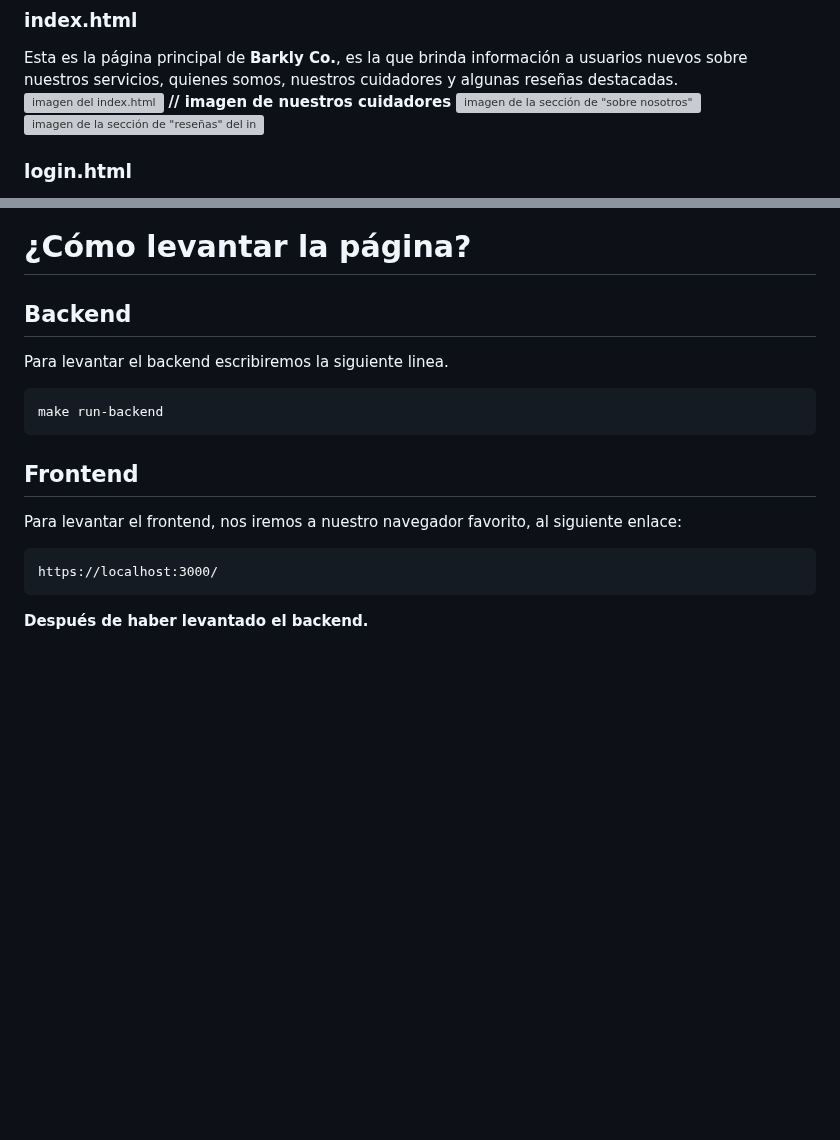
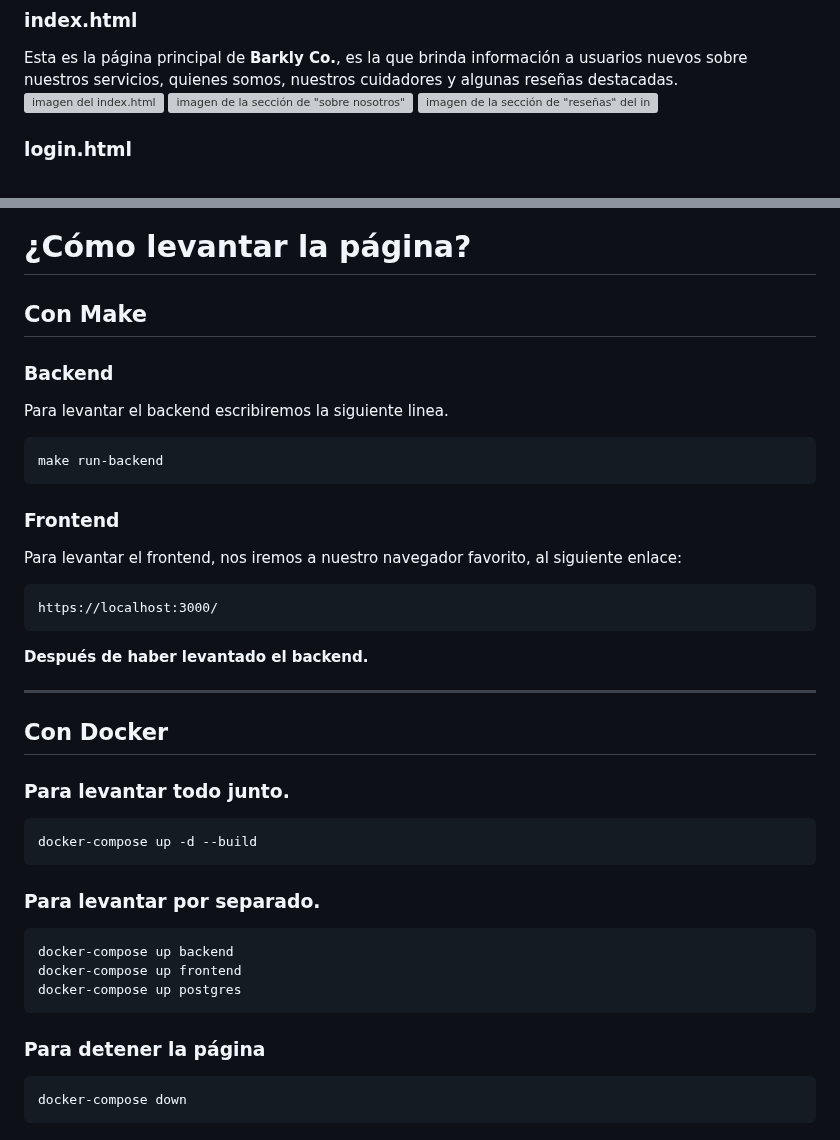
Before and after one commit to facundorodz/Barkly-TP, a Markdown page: README.md, 2 parts joined by grey strips. Drawn GitHub-style; blank space fills up the shorter version; grey boxes are pictures that could not be loaded.

Commit message:
Añado la opción para levantar la página con Docker

````diff
--- a/README.md
+++ b/README.md
@@ -23,7 +23,6 @@ La navbar está en todas las páginas. Cuenta con, de izquieda a derecha, el log
 ### index.html
 Esta es la página principal de **Barkly Co.**, es la que brinda información a usuarios nuevos sobre nuestros servicios, quienes somos, nuestros cuidadores y algunas reseñas destacadas.
 ![imagen del index.html](src/public/assets/images_readme/index.jpg)
-**// imagen de nuestros cuidadores**
 ![imagen de la sección de "sobre nosotros" del index](src/public/assets/images_readme/index-sobre-nosotros.png)
 ![imagen de la sección de "reseñas" del index](src/public/assets/images_readme/index-resenias.png)
 
@@ -59,14 +58,36 @@ En la página de **perfil-usuario.html**, tenemos el apartado de edición del pe
 ---
 
 # ¿Cómo levantar la página?
-## Backend
+
+## Con Make
+### Backend
 Para levantar el backend escribiremos la siguiente linea.
 ```
 make run-backend
 ```
-## Frontend
+### Frontend
 Para levantar el frontend, nos iremos a nuestro navegador favorito, al siguiente enlace:
 ```
 https://localhost:3000/
 ```
 **Después de haber levantado el backend.**
+
+---
+
+## Con Docker
+### Para levantar todo junto.
+```
+docker-compose up -d --build
+```
+
+### Para levantar por separado.
+```
+docker-compose up backend
+docker-compose up frontend
+docker-compose up postgres
+```
+
+### Para detener la página
+```
+docker-compose down
+```
````
